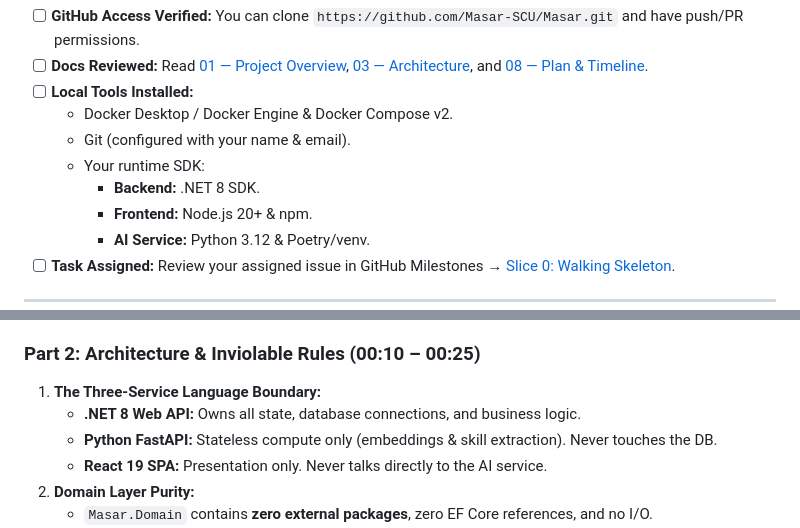
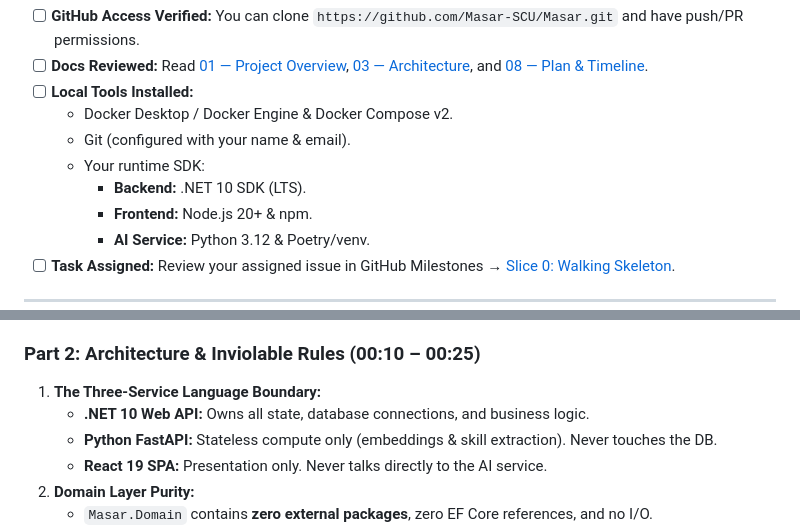
Before and after one commit to Masar-SCU/Masar, a Markdown page: meetings/2026-10-02-sprint-01-kickoff.md, 2 parts joined by grey strips. GitHub-like rendering.

```diff
--- a/meetings/2026-10-02-sprint-01-kickoff.md
+++ b/meetings/2026-10-02-sprint-01-kickoff.md
@@ -33,7 +33,7 @@ Before joining the meeting, please ensure:
   - Docker Desktop / Docker Engine & Docker Compose v2.
   - Git (configured with your name & email).
   - Your runtime SDK:
-    - **Backend:** .NET 8 SDK.
+    - **Backend:** .NET 10 SDK (LTS).
     - **Frontend:** Node.js 20+ & npm.
     - **AI Service:** Python 3.12 & Poetry/venv.
 - [ ] **Task Assigned:** Review your assigned issue in GitHub Milestones → [Slice 0: Walking Skeleton](https://github.com/Masar-SCU/Masar/milestones).
@@ -70,7 +70,7 @@ gantt
 ### Part 2: Architecture & Inviolable Rules (00:10 – 00:25)
 
 1. **The Three-Service Language Boundary:**
-   - **.NET 8 Web API:** Owns all state, database connections, and business logic.
+   - **.NET 10 Web API:** Owns all state, database connections, and business logic.
    - **Python FastAPI:** Stateless compute only (embeddings & skill extraction). Never touches the DB.
    - **React 19 SPA:** Presentation only. Never talks directly to the AI service.
 2. **Domain Layer Purity:**
```
Also changed, not shown: docs/03-architecture.md (+2 -2 lines), docs/adr/0001-database-and-vector-store.md (+1 -1 lines).
